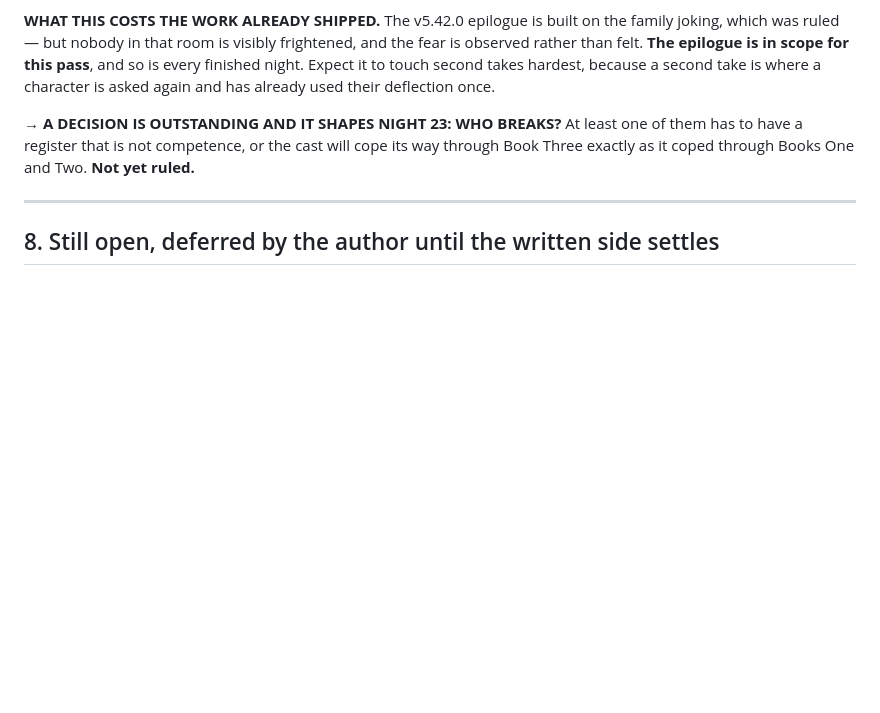
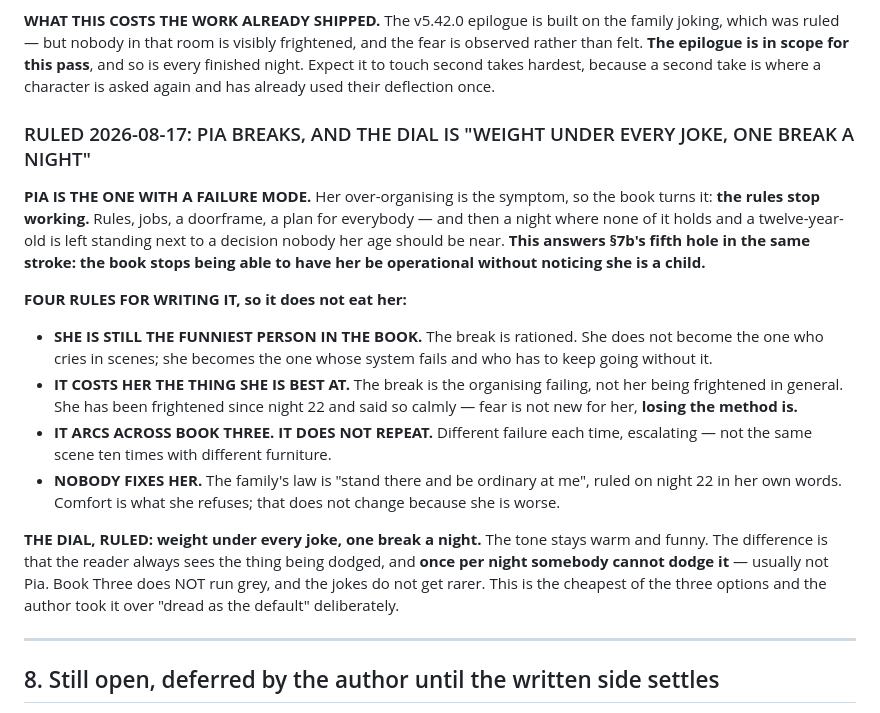
Before and after one commit to TheBoogieman/mudskippers_text_rpg, a Markdown page: OUTSTANDING.md, the part around the change. Drawn GitHub-style; blank space fills up the shorter version.

Commit message:
Pia breaks, and the dial is weight-under-every-joke, one break a night
Ruled 2026-08-17. Pia is the one member of the cast given a register that is not
competence. Her over-organising is the symptom, so the book turns it: the rules stop
working, and a twelve-year-old is left standing next to a decision nobody her age
should be near - which answers the "one of them is twelve" hole in §7b in the same
stroke.

Four rules so it does not eat her: she is still the funniest person in the book and
the break is rationed; it costs her the METHOD rather than her nerve, because she has
been frightened since night 22 and said so calmly, and losing the system is what is
new; it arcs and escalates across Book Three instead of repeating; and nobody fixes
her, because "stand there and be ordinary at me" is her own ruled law.

The dial was chosen over "dread as the default": Book Three stays warm and funny, the
jokes do not get rarer, and the only change is that the reader always sees the thing
being dodged and once a night somebody cannot dodge it.

Co-Authored-By: Claude Opus 5 <noreply@anthropic.com>

```diff
--- a/OUTSTANDING.md
+++ b/OUTSTANDING.md
@@ -630,9 +630,32 @@ observed rather than felt. **The epilogue is in scope for this pass**, and so is
 finished night. Expect it to touch second takes hardest, because a second take is where a
 character is asked again and has already used their deflection once.
 
-**→ A DECISION IS OUTSTANDING AND IT SHAPES NIGHT 23: WHO BREAKS?** At least one of them has
-to have a register that is not competence, or the cast will cope its way through Book Three
-exactly as it coped through Books One and Two. **Not yet ruled.**
+### RULED 2026-08-17: PIA BREAKS, AND THE DIAL IS "WEIGHT UNDER EVERY JOKE, ONE BREAK A NIGHT"
+
+**PIA IS THE ONE WITH A FAILURE MODE.** Her over-organising is the symptom, so the book
+turns it: **the rules stop working.** Rules, jobs, a doorframe, a plan for everybody — and
+then a night where none of it holds and a twelve-year-old is left standing next to a
+decision nobody her age should be near. **This answers §7b's fifth hole in the same stroke:
+the book stops being able to have her be operational without noticing she is a child.**
+
+**FOUR RULES FOR WRITING IT, so it does not eat her:**
+- **SHE IS STILL THE FUNNIEST PERSON IN THE BOOK.** The break is rationed. She does not
+  become the one who cries in scenes; she becomes the one whose system fails and who has to
+  keep going without it.
+- **IT COSTS HER THE THING SHE IS BEST AT.** The break is the organising failing, not her
+  being frightened in general. She has been frightened since night 22 and said so calmly —
+  fear is not new for her, **losing the method is.**
+- **IT ARCS ACROSS BOOK THREE. IT DOES NOT REPEAT.** Different failure each time, escalating
+  — not the same scene ten times with different furniture.
+- **NOBODY FIXES HER.** The family's law is "stand there and be ordinary at me", ruled on
+  night 22 in her own words. Comfort is what she refuses; that does not change because she
+  is worse.
+
+**THE DIAL, RULED: weight under every joke, one break a night.** The tone stays warm and
+funny. The difference is that the reader always sees the thing being dodged, and **once per
+night somebody cannot dodge it** — usually not Pia. Book Three does NOT run grey, and the
+jokes do not get rarer. This is the cheapest of the three options and the author took it
+over "dread as the default" deliberately.
 
 ---
 
```
Also changed, not shown: HANDOVER.md (+9 -2 lines).
